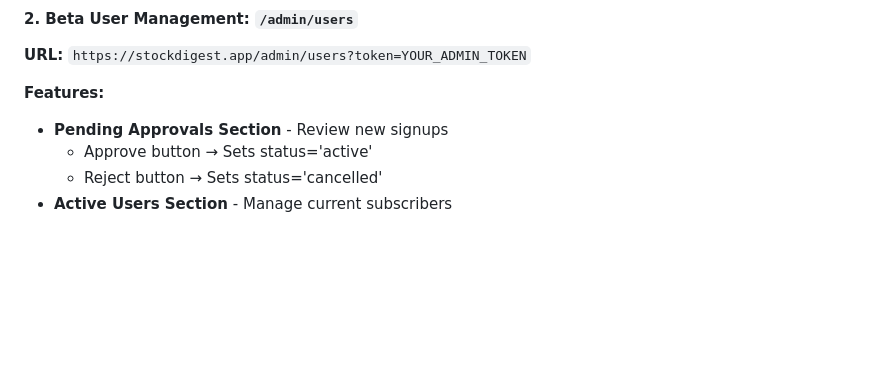
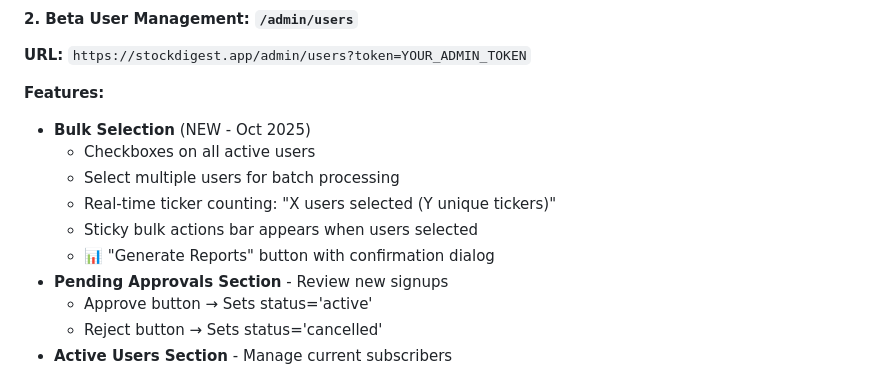
Before and after one commit to iverpak/stockdigest-daily, a Markdown page: DAILY_WORKFLOW.md, the part around one of its changes. GitHub-like rendering; blank space fills up the shorter version.

```diff
--- a/DAILY_WORKFLOW.md
+++ b/DAILY_WORKFLOW.md
@@ -142,6 +142,12 @@ status VARCHAR(50) DEFAULT 'pending'
 **URL:** `https://stockdigest.app/admin/users?token=YOUR_ADMIN_TOKEN`
 
 **Features:**
+- **Bulk Selection** (NEW - Oct 2025)
+  - Checkboxes on all active users
+  - Select multiple users for batch processing
+  - Real-time ticker counting: "X users selected (Y unique tickers)"
+  - Sticky bulk actions bar appears when users selected
+  - 📊 "Generate Reports" button with confirmation dialog
 - **Pending Approvals Section** - Review new signups
   - Approve button → Sets status='active'
   - Reject button → Sets status='cancelled'
```
Also changed, not shown: other parts of DAILY_WORKFLOW.md (+26 -8 lines), CLAUDE.md (+5 -2 lines), STOCKDIGEST_PRIMER_v3.5.md (+6 -1 lines).
